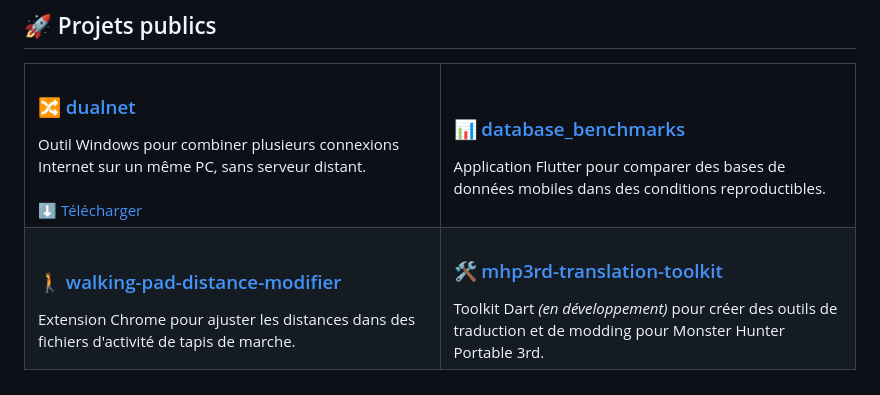
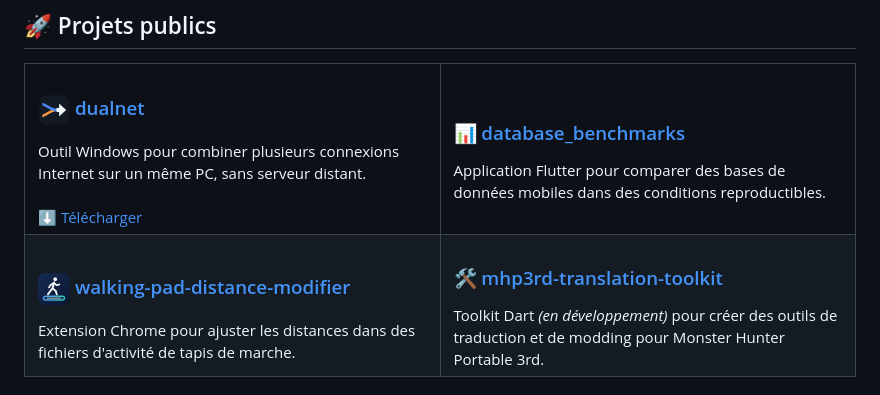
Before and after one commit to NassB/NassB, a Markdown page: README.fr.md, the part around the change. Drawn GitHub-style; pictures changed too: assets/dualnet.png (added), assets/walking-pad-distance-modifier.png (added).

Commit message:
Show project icons instead of emoji in README
Co-Authored-By: Claude Fable 5.2 <noreply@anthropic.com>
Claude-Session: https://claude.ai/code/session_01Joh93q7deeuwnCsKz51gQm

```diff
--- a/README.fr.md
+++ b/README.fr.md
@@ -41,7 +41,7 @@ Je développe principalement avec **Flutter et Dart**. Mes projets sont souvent
 <table>
   <tr>
     <td width="50%" valign="top">
-      <h3><a href="https://github.com/NassB/dualnet">🔀 dualnet</a></h3>
+      <h3><img src="assets/dualnet.png" width="32" height="32" align="top" alt=""> <a href="https://github.com/NassB/dualnet">dualnet</a></h3>
       Outil Windows pour combiner plusieurs connexions Internet sur un même PC, sans serveur distant.<br><br>
       <a href="https://github.com/NassB/dualnet/releases/latest">⬇️ Télécharger</a>
     </td>
@@ -52,7 +52,7 @@ Je développe principalement avec **Flutter et Dart**. Mes projets sont souvent
   </tr>
   <tr>
     <td width="50%" valign="top">
-      <h3><a href="https://github.com/NassB/walking-pad-distance-modifier">🚶 walking-pad-distance-modifier</a></h3>
+      <h3><img src="assets/walking-pad-distance-modifier.png" width="32" height="32" align="top" alt=""> <a href="https://github.com/NassB/walking-pad-distance-modifier">walking-pad-distance-modifier</a></h3>
       Extension Chrome pour ajuster les distances dans des fichiers d'activité de tapis de marche.
     </td>
     <td width="50%" valign="top">
```
Also changed, not shown: README.md (+2 -2 lines).
